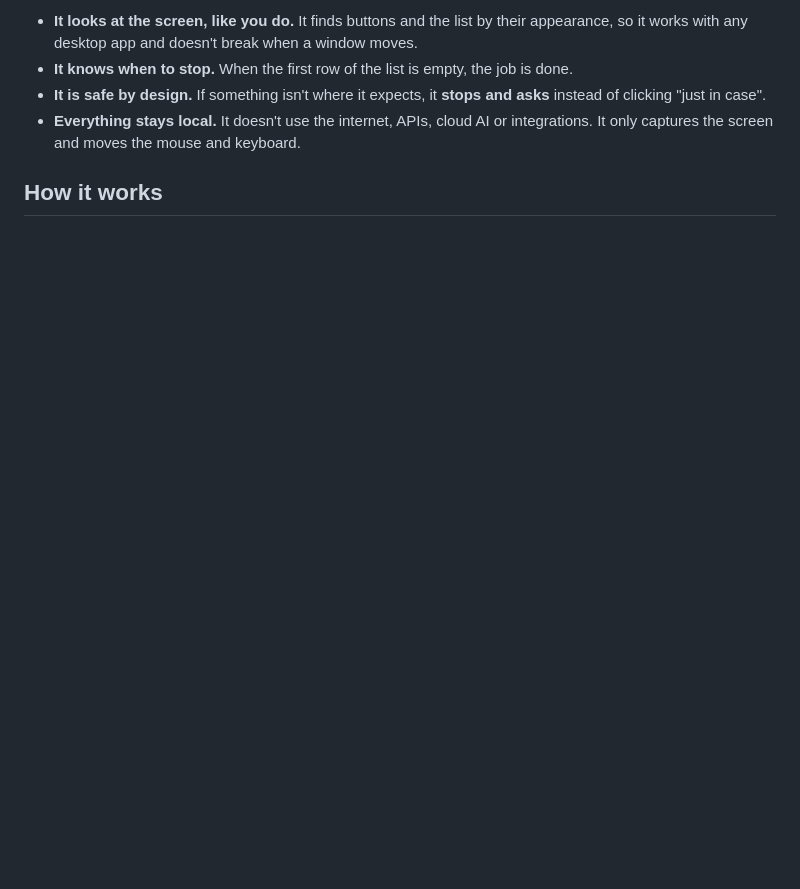
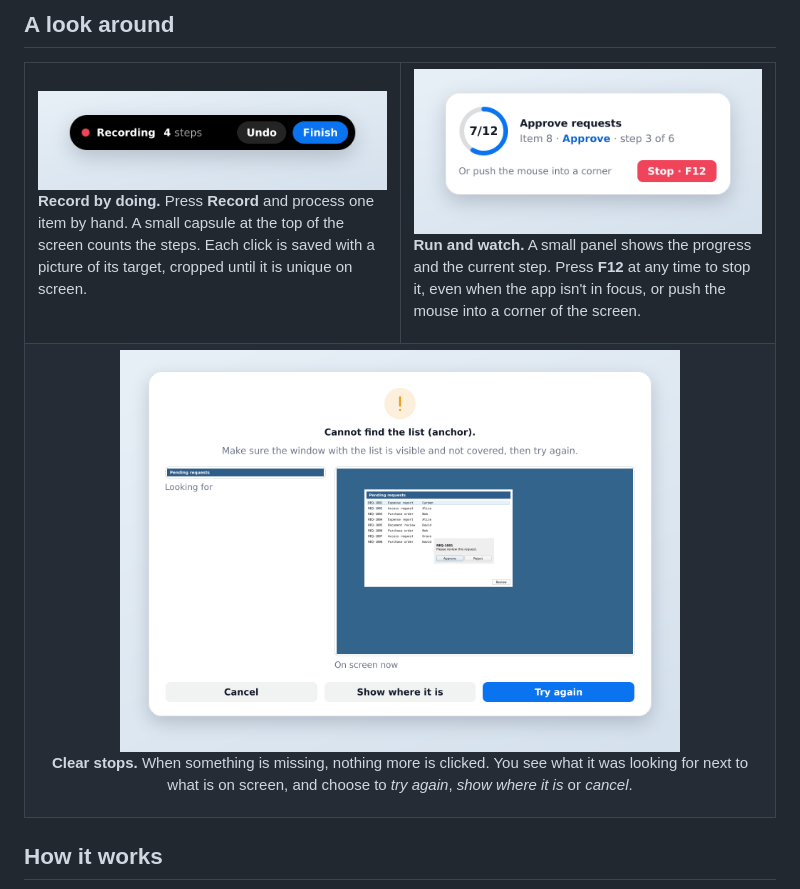
Before and after one commit to anderescaray/autoclicker, a Markdown page: README.md, the part around one of its changes. Drawn GitHub-style; pictures changed too: docs/images/problem.png (added), docs/images/recording.png (added), docs/images/run-panel.png (added); blank space fills up the shorter version.

```diff
--- a/README.md
+++ b/README.md
@@ -30,8 +33,24 @@ AutoClicker Visual automates exactly that, for people who don't write scripts:
 
-- **It looks at the screen, like you do.** It finds buttons and the list by their appearance, so it works with any desktop app and doesn't break when a window moves.
-- **It knows when to stop.** When the first row of the list is empty, the job is done.
-- **It is safe by design.** If something isn't where it expects, it **stops and asks** instead of clicking "just in case".
-- **Everything stays local.** It doesn't use the internet, APIs, cloud AI or integrations. It only captures the screen and moves the mouse and keyboard.
+## A look around
+
+<table>
+  <tr>
+    <td width="50%" valign="top">
+      <img src="docs/images/recording.png" alt="Recording capsule at the top of the screen with Undo and Finish">
+      <p><b>Record by doing.</b> Press <b>Record</b> and process one item by hand. A small capsule at the top of the screen counts the steps. Each click is saved with a picture of its target, cropped until it is unique on screen.</p>
+    </td>
+    <td width="50%" valign="top">
+      <img src="docs/images/run-panel.png" alt="Run panel with a progress ring and a Stop button">
+      <p><b>Run and watch.</b> A small panel shows the progress and the current step. Press <b>F12</b> at any time to stop it, even when the app isn't in focus, or push the mouse into a corner of the screen.</p>
+    </td>
+  </tr>
+  <tr>
+    <td colspan="2" align="center">
+      <img src="docs/images/problem.png" width="560" alt="Problem dialog comparing what it was looking for with what is on screen">
+      <p><b>Clear stops.</b> When something is missing, nothing more is clicked. You see what it was looking for next to what is on screen, and choose to <i>try again</i>, <i>show where it is</i> or <i>cancel</i>.</p>
+    </td>
+  </tr>
+</table>
 
 ## How it works
 
```
Also changed, not shown: other parts of README.md (+68 -96 lines), docs/design/ui-spec.md (+1 -1 lines), docs/images/main-window.png (added), docs/screenshot.png (deleted).
